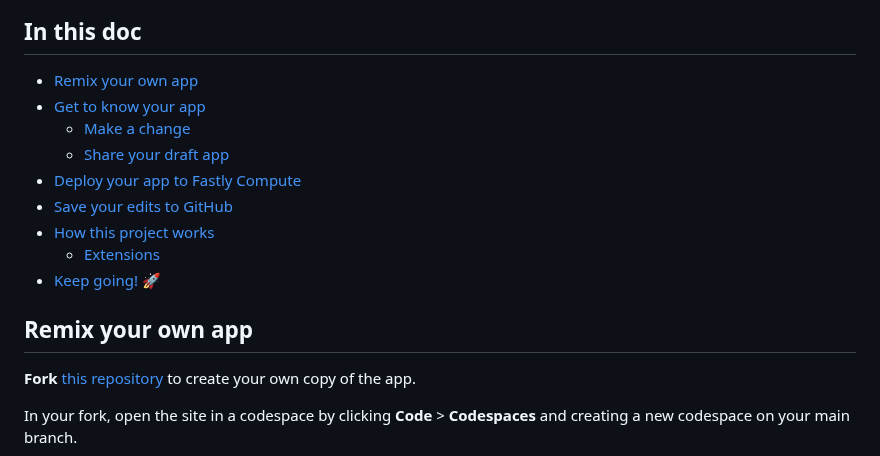
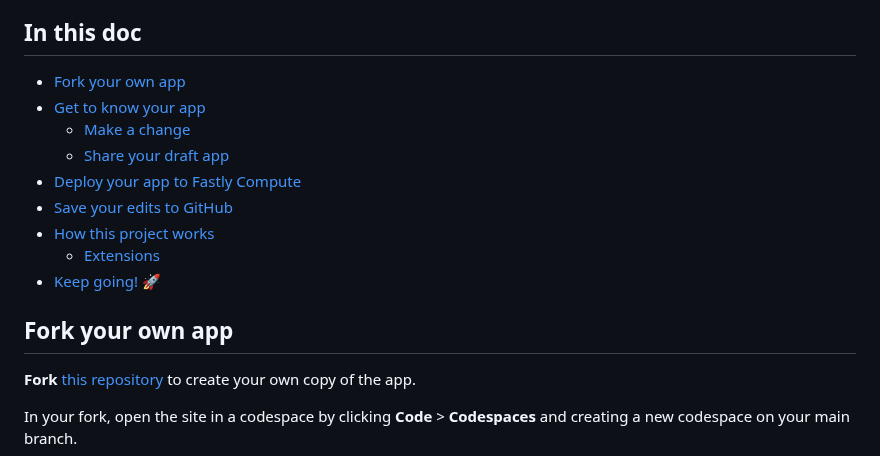
Before and after one commit to yuntafintech/hello-compute, a Markdown page: README.md, the part around one of its changes. GitHub-like rendering.

```diff
--- a/README.md
+++ b/README.md
@@ -6,7 +6,7 @@ In this project you'll learn how to enhance the behavior of a website at the net
 
 ## In this doc
 
-* [Remix your own app](#remix-your-own-app)
+* [Fork your own app](#fork-your-own-app)
 * [Get to know your app](#get-to-know-your-app)
   * [Make a change](#make-a-change)
   * [Share your draft app](#share-your-draft-app)
@@ -16,7 +16,7 @@ In this project you'll learn how to enhance the behavior of a website at the net
   * [Extensions](#extensions)
 * [Keep going! 🚀](#keep-going-)
 
-## Remix your own app
+## Fork your own app
 
 **Fork** [this repository](https://github.com/glitchdotcom/hello-compute/) to create your own copy of the app.
 
```
Also changed, not shown: other parts of README.md (+2 -2 lines).
